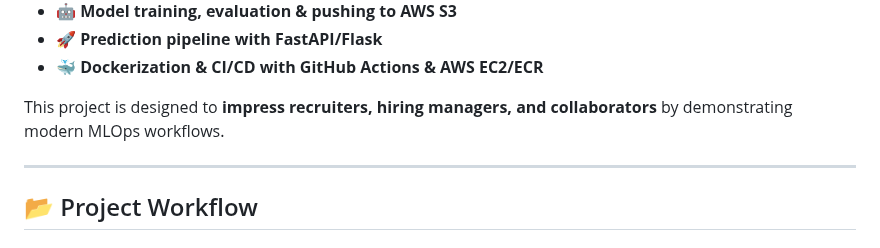
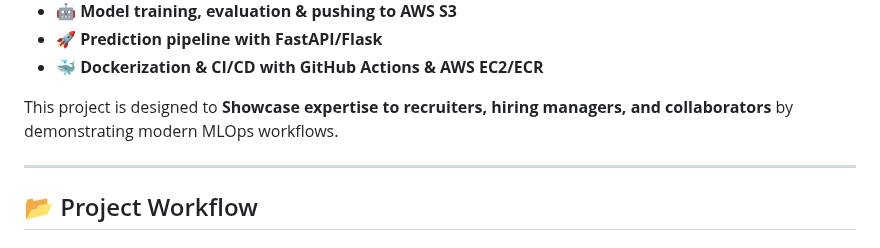
Before and after one commit to AdeelHamid/Car-Insurance-Prediction-Data-Science-Project-MLOPS, a Markdown page: README.md, the part around the change. GitHub-like rendering.

Commit message:
CICD test - 2 Improved Interface

```diff
--- a/README.md
+++ b/README.md
@@ -16,7 +16,7 @@ A **production-ready end-to-end MLOps pipeline** for vehicle data, showcasing be
 - 🚀 **Prediction pipeline with FastAPI/Flask**
 - 🐳 **Dockerization & CI/CD with GitHub Actions & AWS EC2/ECR**
 
-This project is designed to **impress recruiters, hiring managers, and collaborators** by demonstrating modern MLOps workflows.
+This project is designed to **Showcase expertise to recruiters, hiring managers, and collaborators** by demonstrating modern MLOps workflows.
 
 ---
 
```
